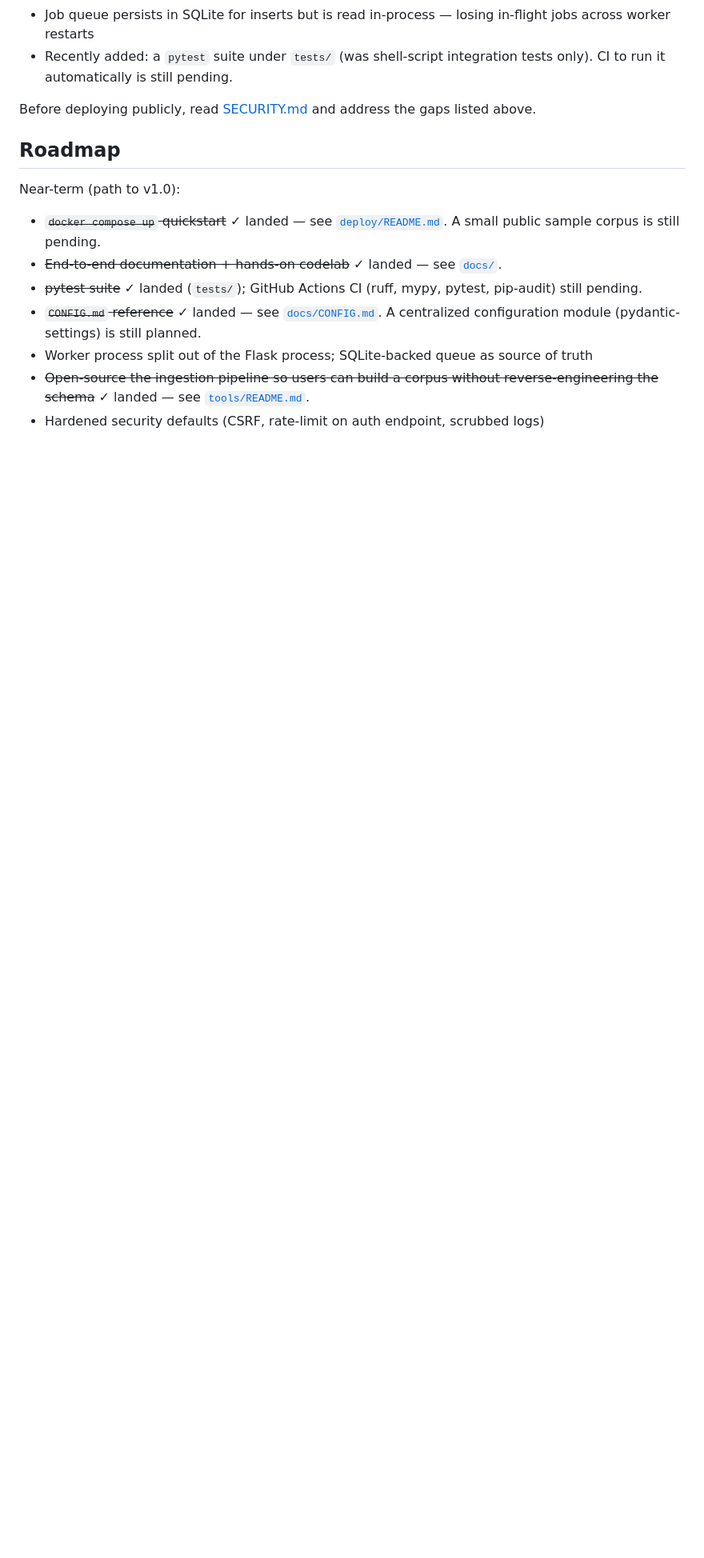
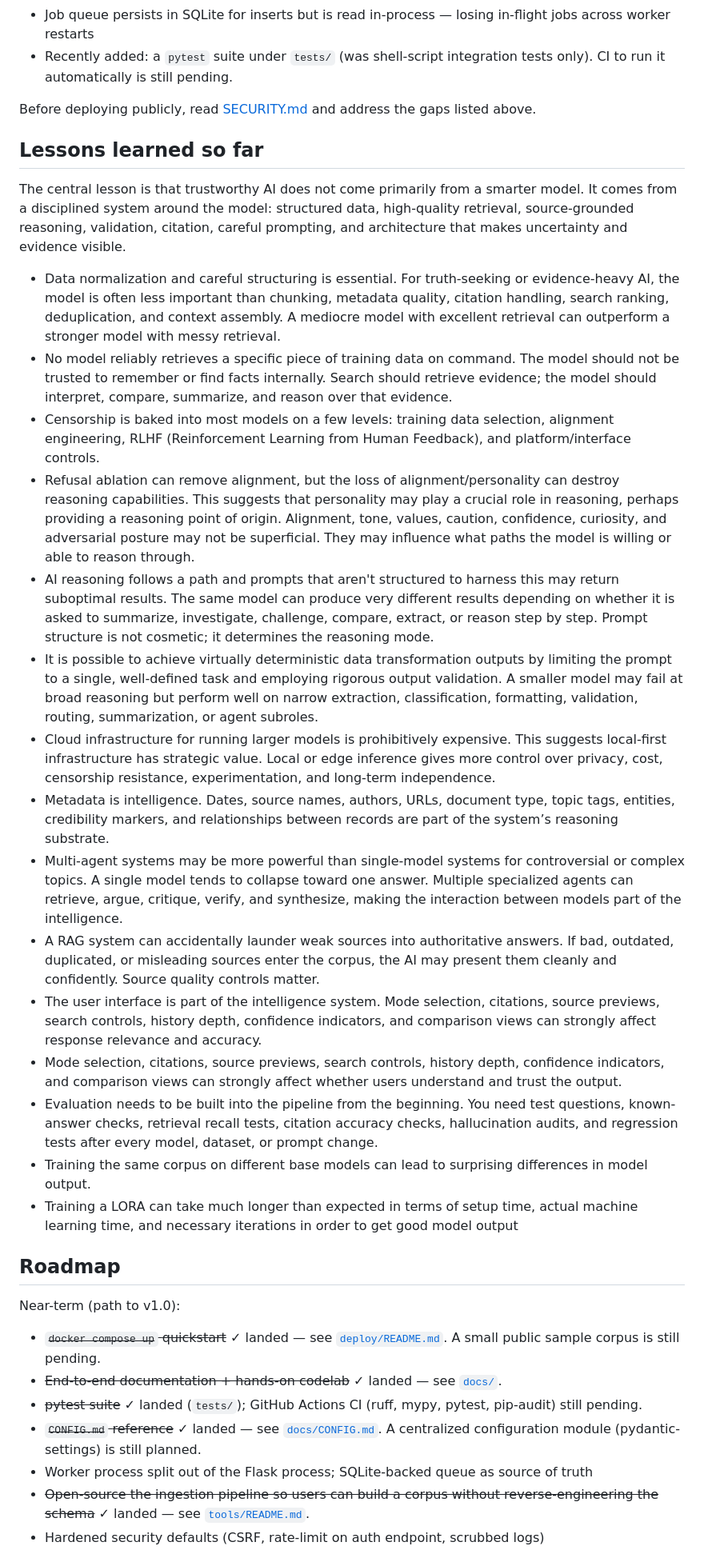
Before and after one commit to ma-da/seedsoftruth, a Markdown page: readme.md, the part around the change. Shown at 80% size. GitHub-like rendering; blank space fills up the shorter version.

Commit message:
Added lessons learned so far section

```diff
--- a/readme.md
+++ b/readme.md
@@ -294,6 +294,26 @@ These prompt designs reflect a research-tool stance: the system is intended to s
 
 Before deploying publicly, read [SECURITY.md](SECURITY.md) and address the gaps listed above.
 
+## Lessons learned so far
+
+The central lesson is that trustworthy AI does not come primarily from a smarter model. It comes from a disciplined system around the model: structured data, high-quality retrieval, source-grounded reasoning, validation, citation, careful prompting, and architecture that makes uncertainty and evidence visible.
+
+- Data normalization and careful structuring is essential. For truth-seeking or evidence-heavy AI, the model is often less important than chunking, metadata quality, citation handling, search ranking, deduplication, and context assembly. A mediocre model with excellent retrieval can outperform a stronger model with messy retrieval.
+- No model reliably retrieves a specific piece of training data on command. The model should not be trusted to remember or find facts internally. Search should retrieve evidence; the model should interpret, compare, summarize, and reason over that evidence.
+- Censorship is baked into most models on a few levels: training data selection, alignment engineering, RLHF (Reinforcement Learning from Human Feedback), and platform/interface controls.
+- Refusal ablation can remove alignment, but the loss of alignment/personality can destroy reasoning capabilities. This suggests that personality may play a crucial role in reasoning, perhaps providing a reasoning point of origin. Alignment, tone, values, caution, confidence, curiosity, and adversarial posture may not be superficial. They may influence what paths the model is willing or able to reason through.
+- AI reasoning follows a path and prompts that aren't structured to harness this may return suboptimal results. The same model can produce very different results depending on whether it is asked to summarize, investigate, challenge, compare, extract, or reason step by step. Prompt structure is not cosmetic; it determines the reasoning mode.
+- It is possible to achieve virtually deterministic data transformation outputs by limiting the prompt to a single, well-defined task and employing rigorous output validation. A smaller model may fail at broad reasoning but perform well on narrow extraction, classification, formatting, validation, routing, summarization, or agent subroles.
+- Cloud infrastructure for running larger models is prohibitively expensive. This suggests local-first infrastructure has strategic value. Local or edge inference gives more control over privacy, cost, censorship resistance, experimentation, and long-term independence.
+- Metadata is intelligence. Dates, source names, authors, URLs, document type, topic tags, entities, credibility markers, and relationships between records are part of the system’s reasoning substrate.
+- Multi-agent systems may be more powerful than single-model systems for controversial or complex topics. A single model tends to collapse toward one answer. Multiple specialized agents can retrieve, argue, critique, verify, and synthesize, making the interaction between models part of the intelligence.
+- A RAG system can accidentally launder weak sources into authoritative answers. If bad, outdated, duplicated, or misleading sources enter the corpus, the AI may present them cleanly and confidently. Source quality controls matter.
+- The user interface is part of the intelligence system. Mode selection, citations, source previews, search controls, history depth, confidence indicators, and comparison views can strongly affect response relevance and accuracy.
+- Mode selection, citations, source previews, search controls, history depth, confidence indicators, and comparison views can strongly affect whether users understand and trust the output.
+- Evaluation needs to be built into the pipeline from the beginning. You need test questions, known-answer checks, retrieval recall tests, citation accuracy checks, hallucination audits, and regression tests after every model, dataset, or prompt change.
+- Training the same corpus on different base models can lead to surprising differences in model output.
+- Training a LORA can take much longer than expected in terms of setup time, actual machine learning time, and necessary iterations in order to get good model output
+
 ## Roadmap
 
 Near-term (path to v1.0):
```
